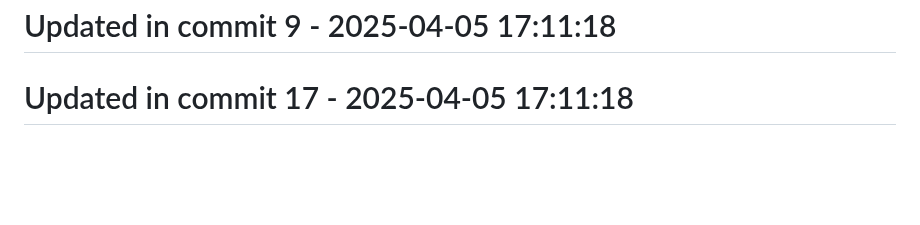
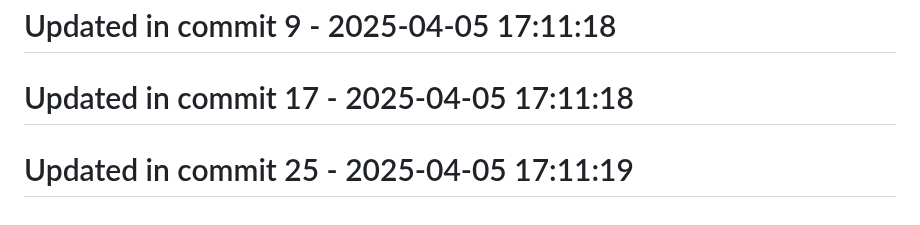
Before and after one commit to llamasearchai/llamaanki, a Markdown page: README.md, the part around the change. Drawn GitHub-style; blank space fills up the shorter version.

Commit message:
feat: Add README functionality

```diff
--- a/README.md
+++ b/README.md
@@ -213,3 +213,5 @@ This project is licensed under the MIT License - see the [LICENSE](LICENSE) file
 # Updated in commit 9 - 2025-04-05 17:11:18
 
 # Updated in commit 17 - 2025-04-05 17:11:18
+
+# Updated in commit 25 - 2025-04-05 17:11:19
```
